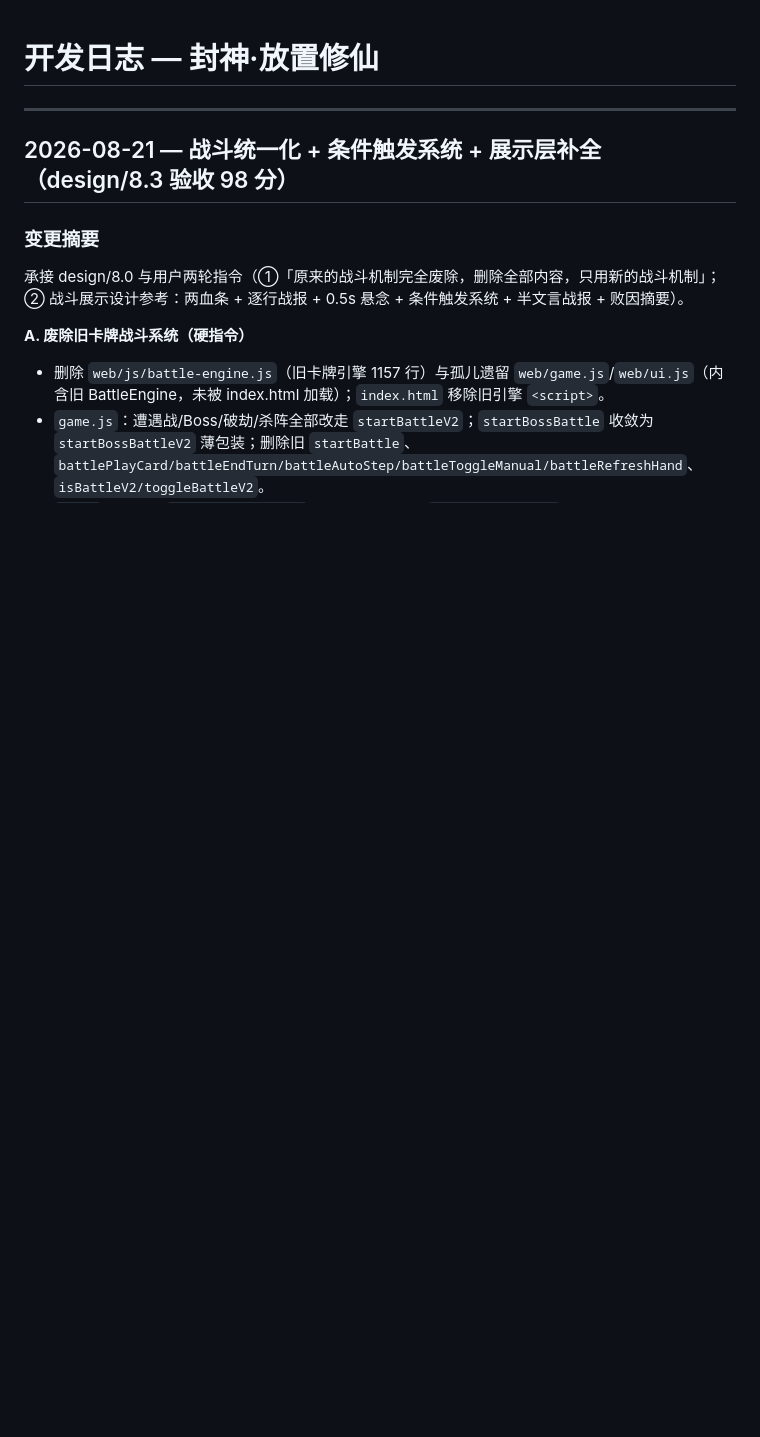
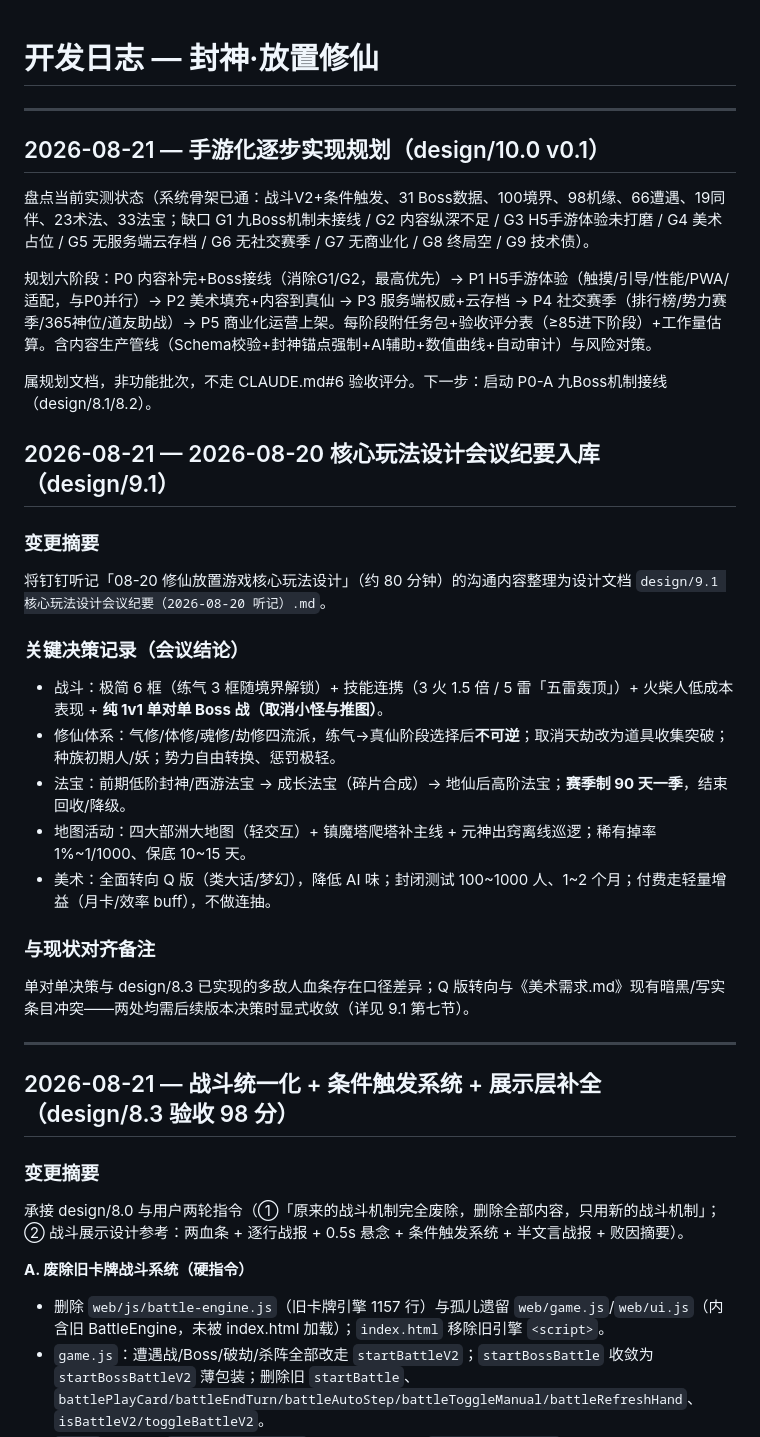
Before and after one commit to qingpao523/xiuxiangame, a Markdown page: devlog.md, the part around the change. GitHub-like rendering; blank space fills up the shorter version.

Commit message:
手游化逐步实现规划(design/10.0)：盘点现状缺口G1-G9+六阶段P0-P5任务包+验收标准+内容生产管线

```diff
--- a/devlog.md
+++ b/devlog.md
@@ -1,4 +1,29 @@
 # 开发日志 — 封神·放置修仙
+
+---
+
+## 2026-08-21 — 手游化逐步实现规划（design/10.0 v0.1）
+
+盘点当前实测状态（系统骨架已通：战斗V2+条件触发、31 Boss数据、100境界、98机缘、66遭遇、19同伴、23术法、33法宝；缺口 G1 九Boss机制未接线 / G2 内容纵深不足 / G3 H5手游体验未打磨 / G4 美术占位 / G5 无服务端云存档 / G6 无社交赛季 / G7 无商业化 / G8 终局空 / G9 技术债）。
+
+规划六阶段：P0 内容补完+Boss接线（消除G1/G2，最高优先）→ P1 H5手游体验（触摸/引导/性能/PWA/适配，与P0并行）→ P2 美术填充+内容到真仙 → P3 服务端权威+云存档 → P4 社交赛季（排行榜/势力赛季/365神位/道友助战）→ P5 商业化运营上架。每阶段附任务包+验收评分表（≥85进下阶段）+工作量估算。含内容生产管线（Schema校验+封神锚点强制+AI辅助+数值曲线+自动审计）与风险对策。
+
+属规划文档，非功能批次，不走 CLAUDE.md#6 验收评分。下一步：启动 P0-A 九Boss机制接线（design/8.1/8.2）。
+
+## 2026-08-21 — 2026-08-20 核心玩法设计会议纪要入库（design/9.1）
+
+### 变更摘要
+将钉钉听记「08-20 修仙放置游戏核心玩法设计」（约 80 分钟）的沟通内容整理为设计文档 `design/9.1 核心玩法设计会议纪要（2026-08-20 听记）.md`。
+
+### 关键决策记录（会议结论）
+- 战斗：极简 6 框（练气 3 框随境界解锁）+ 技能连携（3 火 1.5 倍 / 5 雷「五雷轰顶」）+ 火柴人低成本表现 + **纯 1v1 单对单 Boss 战（取消小怪与推图）**。
+- 修仙体系：气修/体修/魂修/劫修四流派，练气→真仙阶段选择后**不可逆**；取消天劫改为道具收集突破；种族初期人/妖；势力自由转换、惩罚极轻。
+- 法宝：前期低阶封神/西游法宝 → 成长法宝（碎片合成）→ 地仙后高阶法宝；**赛季制 90 天一季**，结束回收/降级。
+- 地图活动：四大部洲大地图（轻交互）+ 镇魔塔爬塔补主线 + 元神出窍离线巡逻；稀有掉率 1%~1/1000、保底 10~15 天。
+- 美术：全面转向 Q 版（类大话/梦幻），降低 AI 味；封闭测试 100~1000 人、1~2 个月；付费走轻量增益（月卡/效率 buff），不做连抽。
+
+### 与现状对齐备注
+单对单决策与 design/8.3 已实现的多敌人血条存在口径差异；Q 版转向与《美术需求.md》现有暗黑/写实条目冲突——两处均需后续版本决策时显式收敛（详见 9.1 第七节）。
 
 ---
 
```
Also changed, not shown: design/10.0 手游化逐步实现规划 v0.1.md (added, +275 -0 lines).
